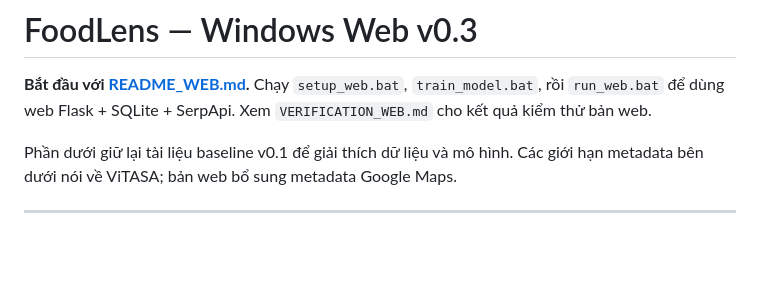
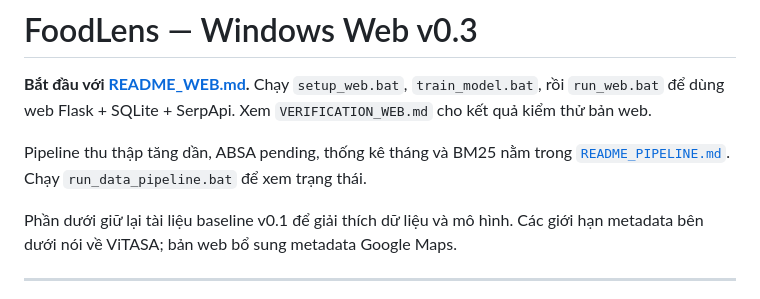
Before and after one commit to anthenguyen9/deepleaning_july, a Markdown page: README.md, the part around the change. GitHub-like rendering; blank space fills up the shorter version.

Commit message:
feat(pipeline): update README.md

```diff
--- a/README.md
+++ b/README.md
@@ -3,6 +3,9 @@
 **Bắt đầu với [README_WEB.md](README_WEB.md).** Chạy `setup_web.bat`,
 `train_model.bat`, rồi `run_web.bat` để dùng web Flask + SQLite + SerpApi.
 Xem `VERIFICATION_WEB.md` cho kết quả kiểm thử bản web.
+
+Pipeline thu thập tăng dần, ABSA pending, thống kê tháng và BM25 nằm trong
+[`README_PIPELINE.md`](README_PIPELINE.md). Chạy `run_data_pipeline.bat` để xem trạng thái.
 
 Phần dưới giữ lại tài liệu baseline v0.1 để giải thích dữ liệu và mô hình.
 Các giới hạn metadata bên dưới nói về ViTASA; bản web bổ sung metadata Google Maps.
```
